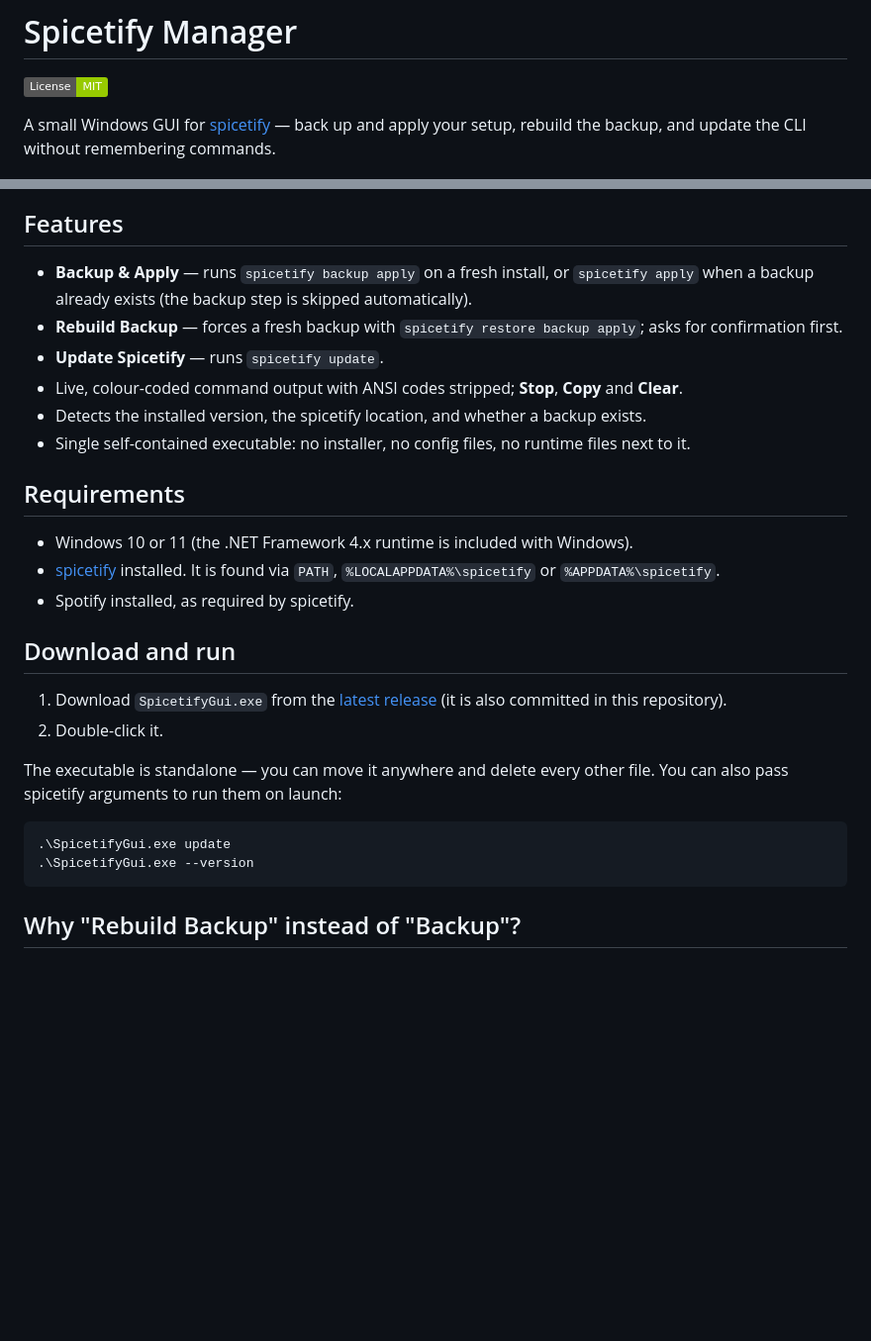
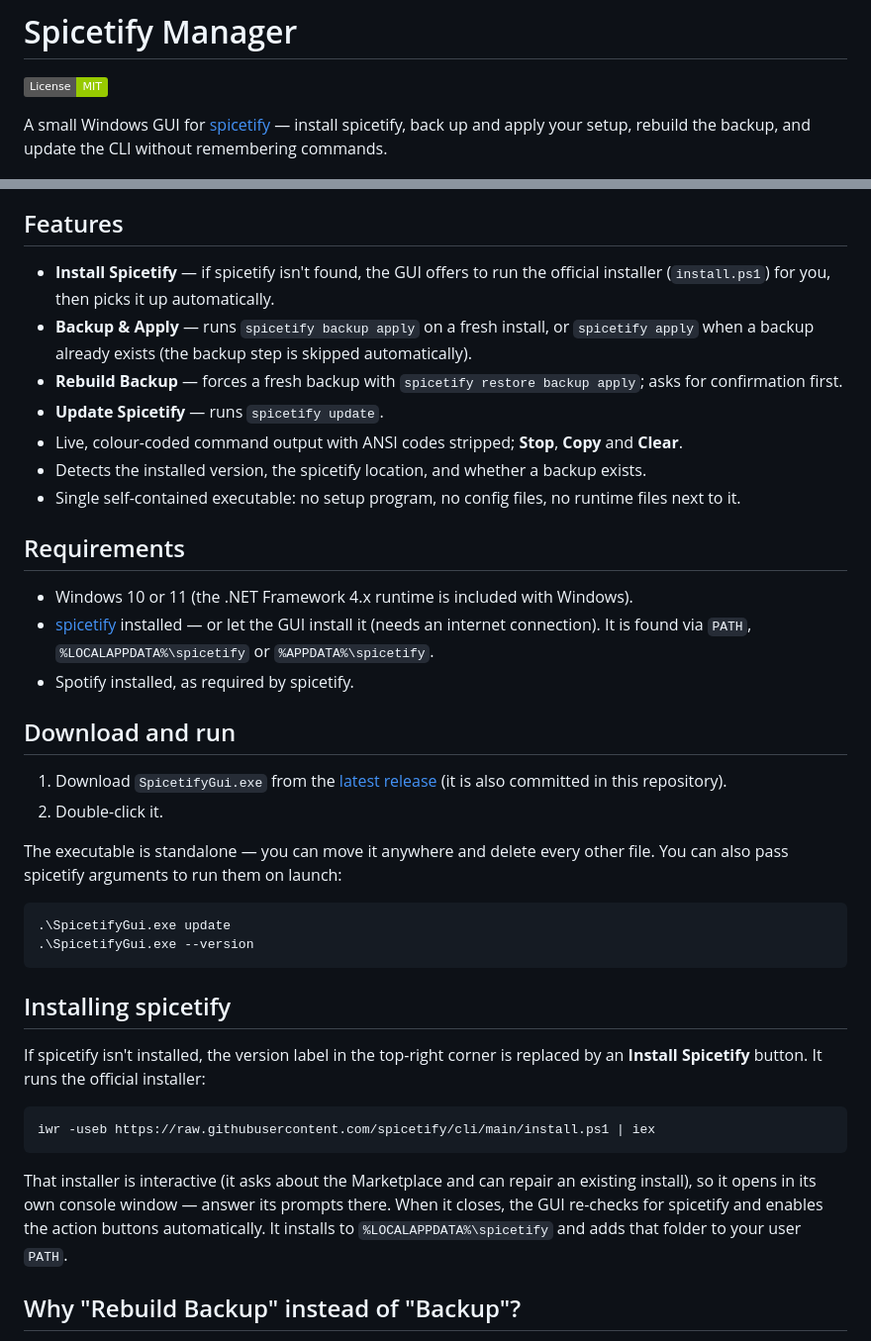
Before and after one commit to adithya-s-119/spicetify-manager, a Markdown page: README.md, 2 parts joined by grey strips. Shown at 99% size. GitHub-like rendering; badges without logos; blank space fills up the shorter version.

Commit message:
Add one-click spicetify installer for when the CLI is missing

````diff
--- a/README.md
+++ b/README.md
@@ -2,23 +2,24 @@
 
 [![License: MIT](https://img.shields.io/badge/License-MIT-green.svg)](LICENSE)
 
-A small Windows GUI for [spicetify](https://spicetify.app) — back up and apply your setup, rebuild the backup, and update the CLI without remembering commands.
+A small Windows GUI for [spicetify](https://spicetify.app) — install spicetify, back up and apply your setup, rebuild the backup, and update the CLI without remembering commands.
 
 ![Spicetify Manager](docs/screenshot.png)
 
 ## Features
 
+- **Install Spicetify** — if spicetify isn't found, the GUI offers to run the official installer (`install.ps1`) for you, then picks it up automatically.
 - **Backup & Apply** — runs `spicetify backup apply` on a fresh install, or `spicetify apply` when a backup already exists (the backup step is skipped automatically).
 - **Rebuild Backup** — forces a fresh backup with `spicetify restore backup apply`; asks for confirmation first.
 - **Update Spicetify** — runs `spicetify update`.
 - Live, colour-coded command output with ANSI codes stripped; **Stop**, **Copy** and **Clear**.
 - Detects the installed version, the spicetify location, and whether a backup exists.
-- Single self-contained executable: no installer, no config files, no runtime files next to it.
+- Single self-contained executable: no setup program, no config files, no runtime files next to it.
 
 ## Requirements
 
 - Windows 10 or 11 (the .NET Framework 4.x runtime is included with Windows).
-- [spicetify](https://spicetify.app) installed. It is found via `PATH`, `%LOCALAPPDATA%\spicetify` or `%APPDATA%\spicetify`.
+- [spicetify](https://spicetify.app) installed — or let the GUI install it (needs an internet connection). It is found via `PATH`, `%LOCALAPPDATA%\spicetify` or `%APPDATA%\spicetify`.
 - Spotify installed, as required by spicetify.
 
 ## Download and run
@@ -32,6 +33,16 @@ The executable is standalone — you can move it anywhere and delete every other
 .\SpicetifyGui.exe update
 .\SpicetifyGui.exe --version
 ```
+
+## Installing spicetify
+
+If spicetify isn't installed, the version label in the top-right corner is replaced by an **Install Spicetify** button. It runs the official installer:
+
+```powershell
+iwr -useb https://raw.githubusercontent.com/spicetify/cli/main/install.ps1 | iex
+```
+
+That installer is interactive (it asks about the Marketplace and can repair an existing install), so it opens in its own console window — answer its prompts there. When it closes, the GUI re-checks for spicetify and enables the action buttons automatically. It installs to `%LOCALAPPDATA%\spicetify` and adds that folder to your user `PATH`.
 
 ## Why "Rebuild Backup" instead of "Backup"?
 
````
Also changed, not shown: docs/screenshot.png, 3 other files.
